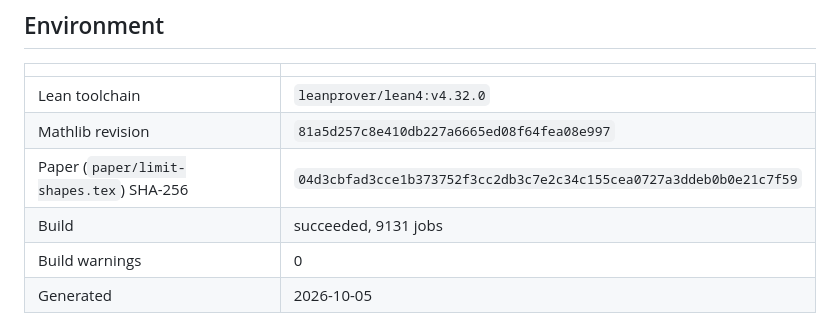
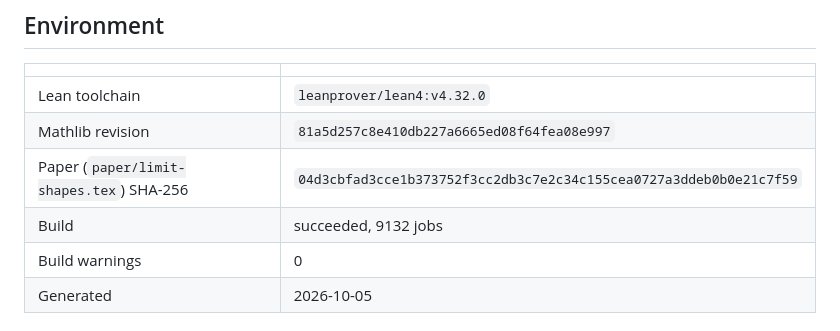
Before and after one commit to nitromannitol/Centrally-Excited-Random-Walk, a Markdown page: CERTIFICATE.md, the part around the change. GitHub-like rendering.

Commit message:
Refresh the generated proof certificate

```diff
--- a/CERTIFICATE.md
+++ b/CERTIFICATE.md
@@ -13,7 +13,7 @@ Every node's state in `ledger/manifest.yaml` is `SEALED` or `PROVED` (0 SEALED,
 | Lean toolchain | `leanprover/lean4:v4.32.0` |
 | Mathlib revision | `81a5d257c8e410db227a6665ed08f64fea08e997` |
 | Paper (`paper/limit-shapes.tex`) SHA-256 | `04d3cbfad3cce1b373752f3cc2db3c7e2c34c155cea0727a3ddeb0b0e21c7f59` |
-| Build | succeeded, 9131 jobs |
+| Build | succeeded, 9132 jobs |
 | Build warnings | 0 |
 | Generated | 2026-10-05 |
 
```
